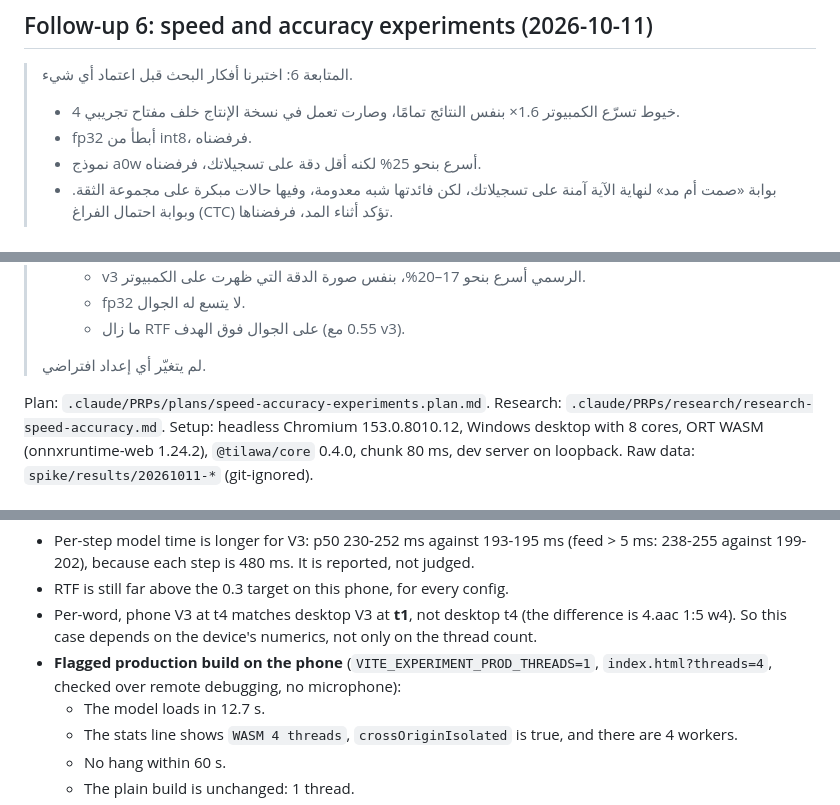
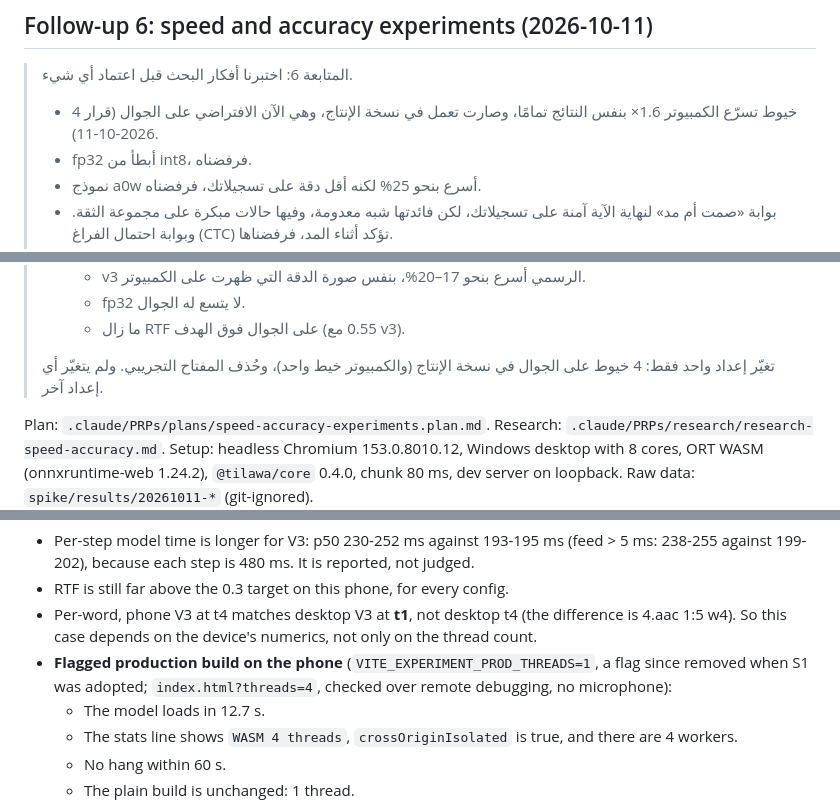
Before and after one commit to yousef0sa/quran-recitation-tracker, a Markdown page: spike/RESULTS.md, 3 parts joined by grey strips. Rendered like a GitHub page.

```diff
--- a/spike/RESULTS.md
+++ b/spike/RESULTS.md
@@ -162,7 +162,7 @@ Setup: B2 @ 80 ms, headless Chromium 153.0.8010.12, WASM single-thread, `@tilawa
 ## Follow-up 6: speed and accuracy experiments (2026-10-11)
 
 > المتابعة 6: اختبرنا أفكار البحث قبل اعتماد أي شيء.
-> - 4 خيوط تسرّع الكمبيوتر 1.6× بنفس النتائج تمامًا، وصارت تعمل في نسخة الإنتاج خلف مفتاح تجريبي.
+> - 4 خيوط تسرّع الكمبيوتر 1.6× بنفس النتائج تمامًا، وصارت تعمل في نسخة الإنتاج، وهي الآن الافتراضي على الجوال (قرار 2026-10-11).
 > - fp32 أبطأ من int8، فرفضناه.
 > - نموذج a0w أسرع بنحو 25% لكنه أقل دقة على تسجيلاتك، فرفضناه.
 > - بوابة «صمت أم مد» لنهاية الآية آمنة على تسجيلاتك، لكن فائدتها شبه معدومة، وفيها حالات مبكرة على مجموعة الثقة. وبوابة احتمال الفراغ (CTC) تؤكد أثناء المد، فرفضناها.
@@ -177,7 +177,7 @@ Setup: B2 @ 80 ms, headless Chromium 153.0.8010.12, WASM single-thread, `@tilawa
 >   - fp32 لا يتسع له الجوال.
 >   - ما زال RTF على الجوال فوق الهدف (0.55 مع v3).
 >
-> لم يتغيّر أي إعداد افتراضي.
+> تغيّر إعداد واحد فقط: 4 خيوط على الجوال في نسخة الإنتاج (والكمبيوتر خيط واحد)، وحُذف المفتاح التجريبي. ولم يتغيّر أي إعداد آخر.
 
 Plan: `.claude/PRPs/plans/speed-accuracy-experiments.plan.md`. Research: `.claude/PRPs/research/research-speed-accuracy.md`. Setup: headless Chromium 153.0.8010.12, Windows desktop with 8 cores, ORT WASM (onnxruntime-web 1.24.2), `@tilawa/core` 0.4.0, chunk 80 ms, dev server on loopback. Raw data: `spike/results/20261011-*` (git-ignored).
 
@@ -316,7 +317,7 @@ Controls:
 - Per-step model time is longer for V3: p50 230-252 ms against 193-195 ms (feed > 5 ms: 238-255 against 199-202), because each step is 480 ms. It is reported, not judged.
 - RTF is still far above the 0.3 target on this phone, for every config.
 - Per-word, phone V3 at t4 matches desktop V3 at **t1**, not desktop t4 (the difference is 4.aac 1:5 w4). So this case depends on the device's numerics, not only on the thread count.
-- **Flagged production build on the phone** (`VITE_EXPERIMENT_PROD_THREADS=1`, `index.html?threads=4`, checked over remote debugging, no microphone):
+- **Flagged production build on the phone** (`VITE_EXPERIMENT_PROD_THREADS=1`, a flag since removed when S1 was adopted; `index.html?threads=4`, checked over remote debugging, no microphone):
   - The model loads in 12.7 s.
   - The stats line shows `WASM 4 threads`, `crossOriginIsolated` is true, and there are 4 workers.
   - No hang within 60 s.
```
Also changed, not shown: other parts of spike/RESULTS.md (+6 -5 lines).
